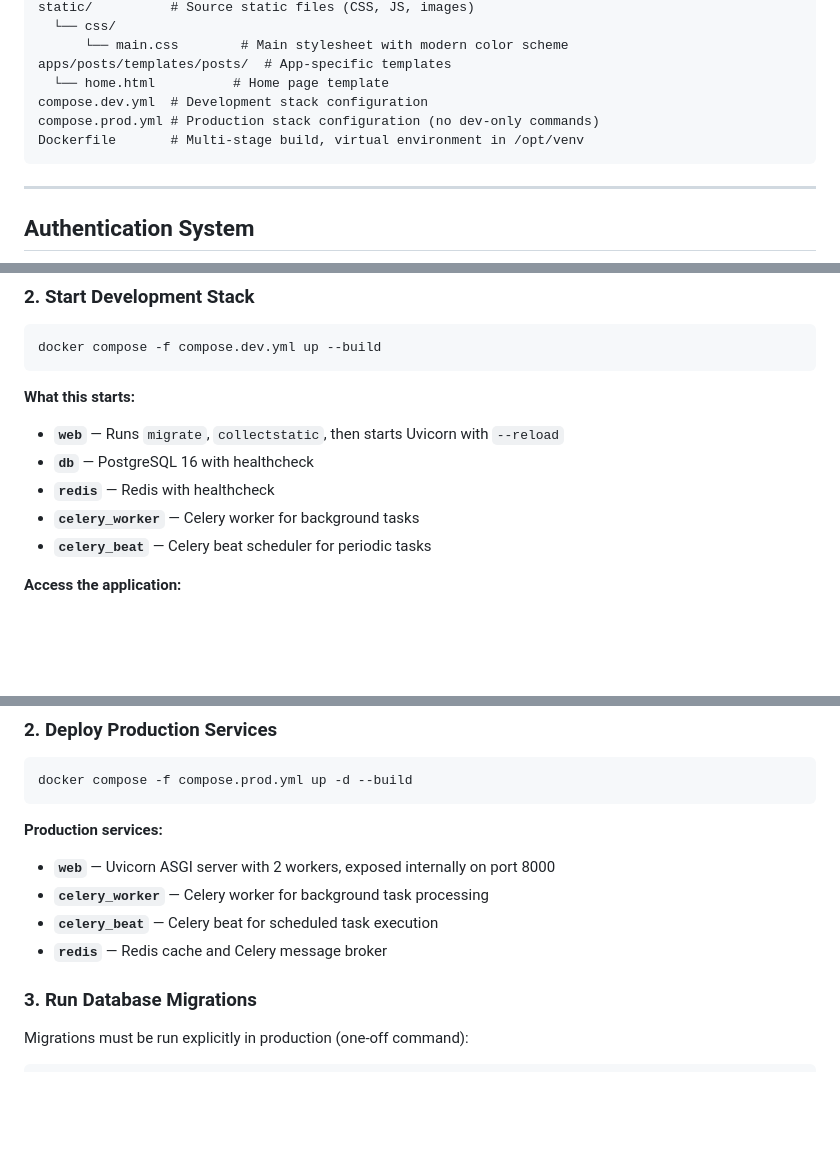
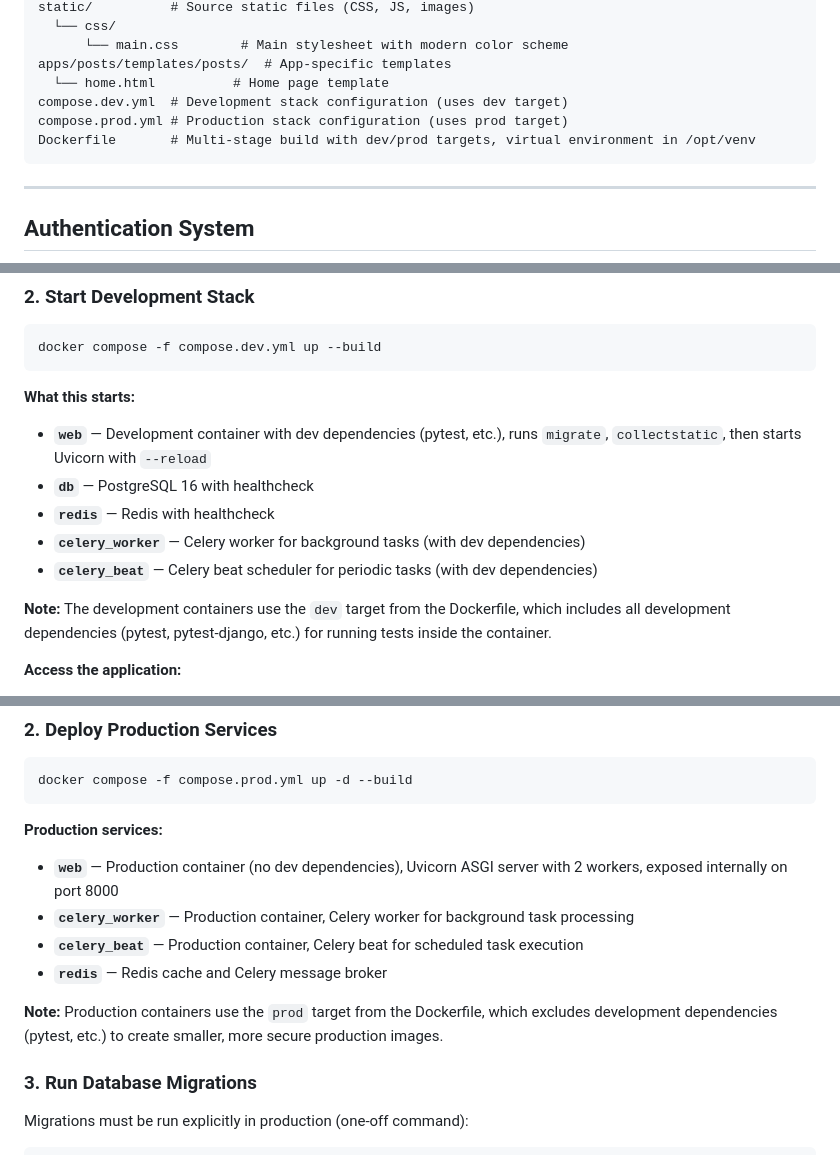
Before and after one commit to ruslanways/lifejournal-v2, a Markdown page: README.md, 3 parts joined by grey strips. Drawn GitHub-style; blank space fills up the shorter version.

````diff
--- a/README.md
+++ b/README.md
@@ -32,9 +32,9 @@ static/          # Source static files (CSS, JS, images)
       └── main.css        # Main stylesheet with modern color scheme
 apps/posts/templates/posts/  # App-specific templates
   └── home.html          # Home page template
-compose.dev.yml  # Development stack configuration
-compose.prod.yml # Production stack configuration (no dev-only commands)
-Dockerfile       # Multi-stage build, virtual environment in /opt/venv
+compose.dev.yml  # Development stack configuration (uses dev target)
+compose.prod.yml # Production stack configuration (uses prod target)
+Dockerfile       # Multi-stage build with dev/prod targets, virtual environment in /opt/venv
 ```
 
 ---
@@ -207,11 +207,13 @@ docker compose -f compose.dev.yml up --build
 ```
 
 **What this starts:**
-- **`web`** — Runs `migrate`, `collectstatic`, then starts Uvicorn with `--reload`
+- **`web`** — Development container with dev dependencies (pytest, etc.), runs `migrate`, `collectstatic`, then starts Uvicorn with `--reload`
 - **`db`** — PostgreSQL 16 with healthcheck
 - **`redis`** — Redis with healthcheck
-- **`celery_worker`** — Celery worker for background tasks
-- **`celery_beat`** — Celery beat scheduler for periodic tasks
+- **`celery_worker`** — Celery worker for background tasks (with dev dependencies)
+- **`celery_beat`** — Celery beat scheduler for periodic tasks (with dev dependencies)
+
+**Note:** The development containers use the `dev` target from the Dockerfile, which includes all development dependencies (pytest, pytest-django, etc.) for running tests inside the container.
 
 **Access the application:**
 - Home page: http://localhost:8000/
@@ -546,10 +574,12 @@ docker compose -f compose.prod.yml up -d --build
 ```
 
 **Production services:**
-- **`web`** — Uvicorn ASGI server with 2 workers, exposed internally on port 8000
-- **`celery_worker`** — Celery worker for background task processing
-- **`celery_beat`** — Celery beat for scheduled task execution
+- **`web`** — Production container (no dev dependencies), Uvicorn ASGI server with 2 workers, exposed internally on port 8000
+- **`celery_worker`** — Production container, Celery worker for background task processing
+- **`celery_beat`** — Production container, Celery beat for scheduled task execution
 - **`redis`** — Redis cache and Celery message broker
+
+**Note:** Production containers use the `prod` target from the Dockerfile, which excludes development dependencies (pytest, etc.) to create smaller, more secure production images.
 
 ### 3. Run Database Migrations
 
````
Also changed, not shown: other parts of README.md (+47 -2 lines).
